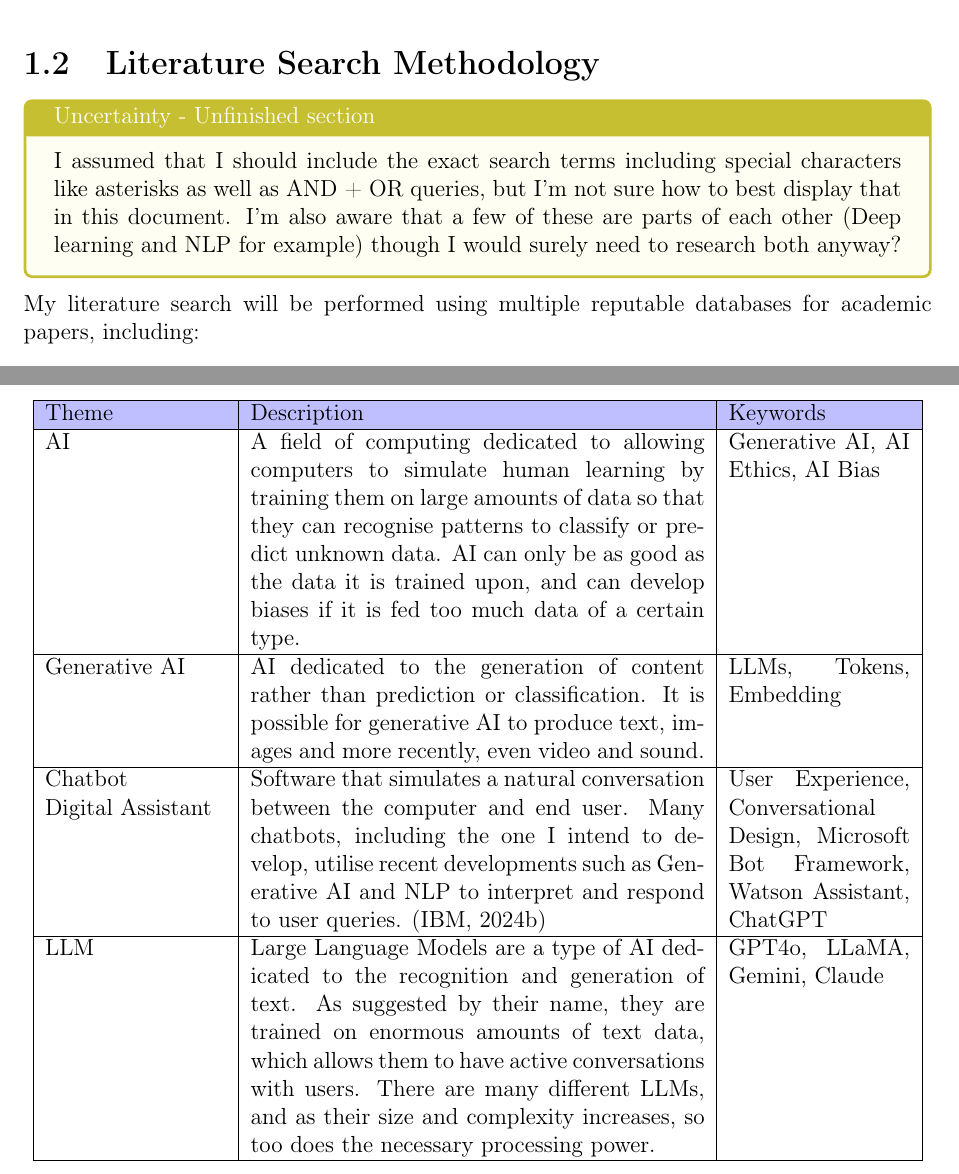
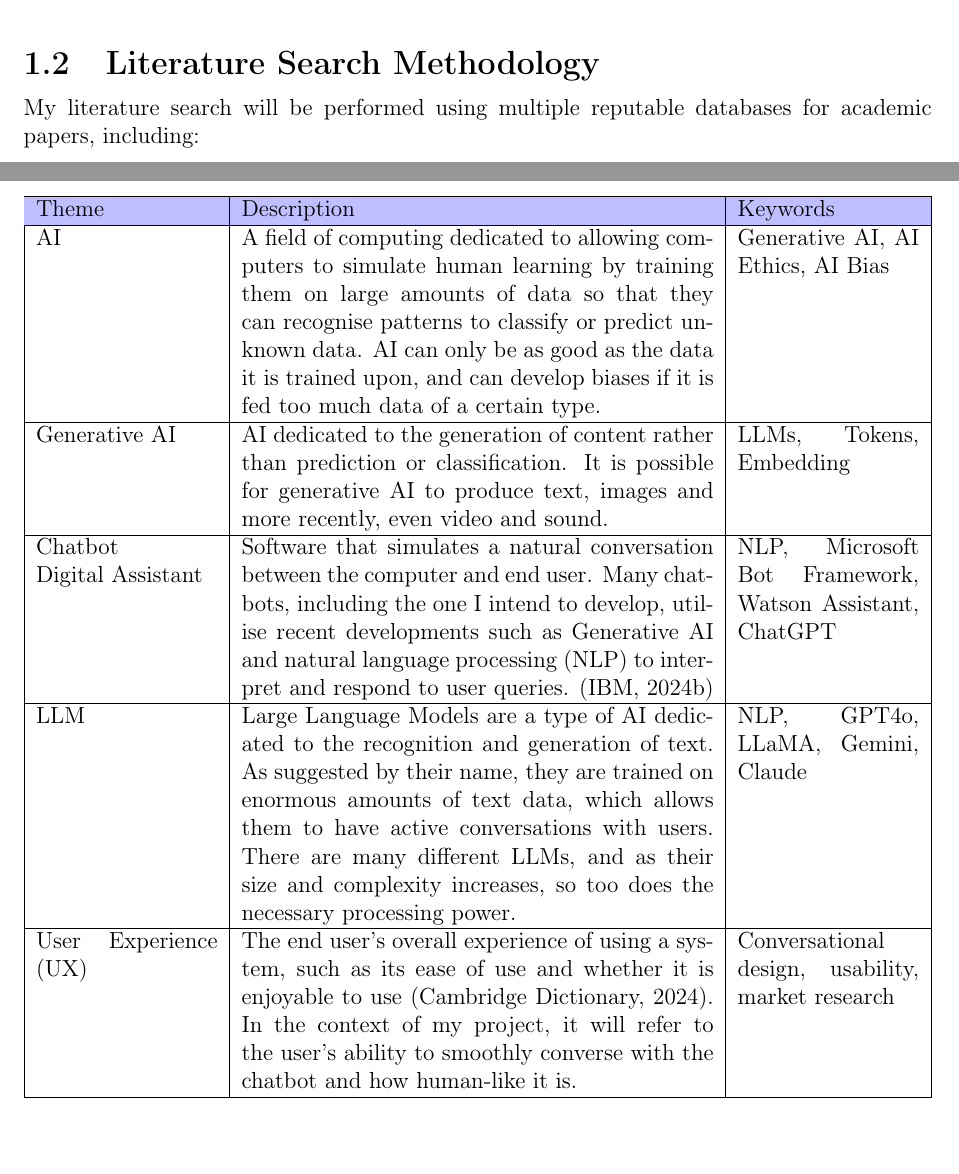
Before and after one commit to LewGoesB00M/CMP6200, a LaTeX thesis (LaTeX/Literature Review due 25 Nov/LitReview.tex): two parts of pages 5 and 8 of 14 before the commit and two parts of pages 5 and 7 of 13 after it, joined at a grey line, cut so that both start at the same text. Compiled offline with pdfLaTeX.

Commit message:
Draft themes

```diff
--- a/LaTeX/Literature Review due 25 Nov/LitReview.tex
+++ b/LaTeX/Literature Review due 25 Nov/LitReview.tex
@@ -16,6 +16,7 @@
 \usepackage{float}  % Allows for floats to be positioned using [H], which correctly
                     % positions them relative to their location within my LaTeX code.
 \usepackage{subcaption}
+\usepackage[british]{babel}
 
 \usepackage{pdflscape} % Enables the page to be rotated
                        % landscape for easier image viewing.
@@ -166,13 +168,6 @@
     \pagebreak % REMOVE ME IF UNNECESSARY
 
     \section{Literature Search Methodology}
-
-    \begin{tcolorbox}[colback=yellow!5!white,colframe=yellow!75!black,title=Uncertainty - Unfinished section]
-        I assumed that I should include the exact search terms including special characters
-        like asterisks as well as AND + OR queries, but I'm not sure how to best display that
-        in this document. I'm also aware that a few of these are parts of each other (Deep learning
-        and NLP for example) though I would surely need to research both anyway?
-    \end{tcolorbox}
 
     \noindent
     My literature search will be performed using multiple reputable databases for academic papers, including:
@@ -265,9 +260,10 @@
             \hline
             Chatbot \newline Digital Assistant & Software that simulates a natural conversation between the
             computer and end user. Many chatbots, including the one I intend to develop, utilise recent
-            developments such as Generative AI and NLP to interpret and respond to user queries.
+            developments such as Generative AI and natural language processing (NLP) to interpret and respond to user queries.
             \autocite{IBMChatbotDef}
-            & User Experience, Conversational Design, Microsoft Bot Framework, Watson Assistant, ChatGPT \\
+            & NLP,
+            Microsoft Bot Framework, Watson Assistant, ChatGPT \\
 
             \hline
 
@@ -275,7 +271,16 @@
             As suggested by their name, they are trained on enormous amounts of text data, which allows them
             to have active conversations with users. There are many different LLMs, and as their size and
             complexity increases, so too does the necessary processing power. &
-            GPT4o, LLaMA, Gemini, Claude
+            NLP, GPT4o, LLaMA, Gemini, Claude
+
+            \\
+
+            \hline
+
+            User Experience (UX) & The end user's overall experience of using a system, such as its ease of use and
+            whether it is enjoyable to use \autocite{UXDict}. In the context of my project, it will refer to the user's
+            ability to smoothly converse with the chatbot and how human-like it is.
+            & Conversational design, usability, market research
 
             \\
 
```
Also changed, not shown: LaTeX/Literature Review due 25 Nov/litReview.bib (+8 -0 lines), LaTeX/Literature Review due 25 Nov/LitReview.pdf, LaTeX/Literature Review due 25 Nov/LitReview.tex (9 more changed lines).
